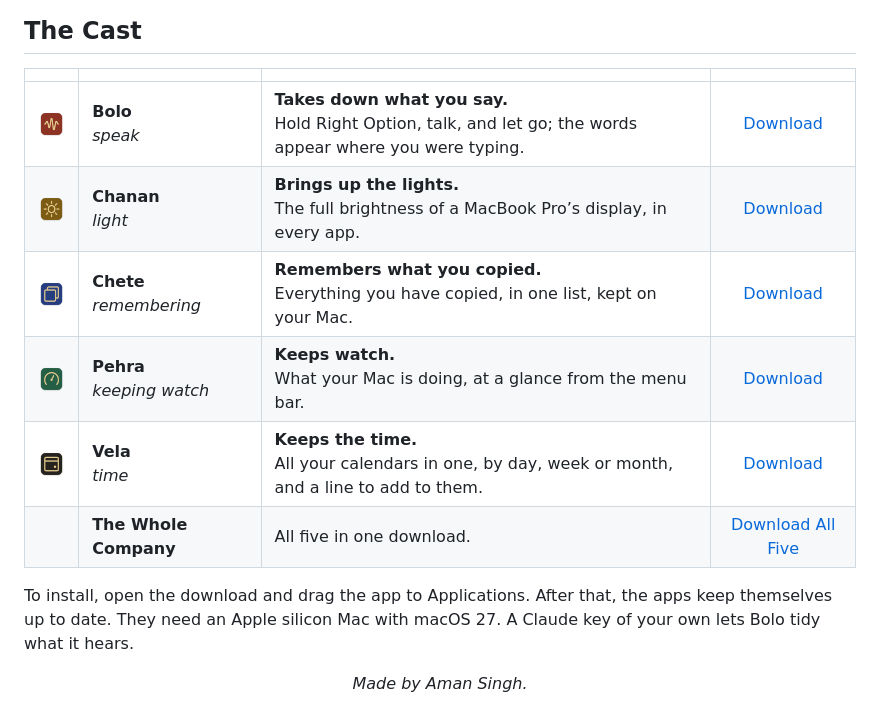
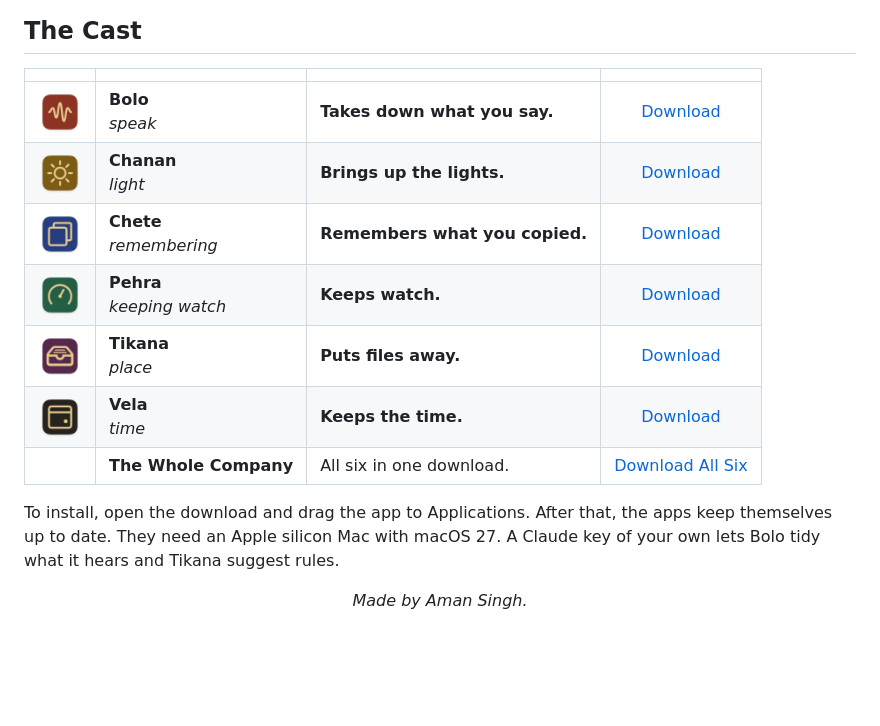
Before and after one commit to amansinghphotos/Theatre-Public, a Markdown page: README.md, the part around the change. GitHub-like rendering; pictures changed too: Icons/Tikana.png (added); blank space fills up the shorter version.

Commit message:
Tikana 1.0.0

```diff
--- a/README.md
+++ b/README.md
@@ -13,13 +13,14 @@
 
 | | | | |
 |:-:|---|---|:-:|
-| <img src="Icons/Bolo.png" width="44"> | **Bolo**<br><i>speak</i> | **Takes down what you say.**<br>Hold Right Option, talk, and let go; the words appear where you were typing. | [Download](https://apps.amansinghphotos.com/bolo/download/) |
-| <img src="Icons/Chanan.png" width="44"> | **Chanan**<br><i>light</i> | **Brings up the lights.**<br>The full brightness of a MacBook Pro’s display, in every app. | [Download](https://apps.amansinghphotos.com/chanan/download/) |
-| <img src="Icons/Chete.png" width="44"> | **Chete**<br><i>remembering</i> | **Remembers what you copied.**<br>Everything you have copied, in one list, kept on your Mac. | [Download](https://apps.amansinghphotos.com/chete/download/) |
-| <img src="Icons/Pehra.png" width="44"> | **Pehra**<br><i>keeping watch</i> | **Keeps watch.**<br>What your Mac is doing, at a glance from the menu bar. | [Download](https://apps.amansinghphotos.com/pehra/download/) |
-| <img src="Icons/Vela.png" width="44"> | **Vela**<br><i>time</i> | **Keeps the time.**<br>All your calendars in one, by day, week or month, and a line to add to them. | [Download](https://apps.amansinghphotos.com/vela/download/) |
-| | **The Whole Company** | All five in one download. | [Download All Five](https://apps.amansinghphotos.com/all/download/) |
+| <img src="Icons/Bolo.png" width="44"> | **Bolo**<br><i>speak</i> | **Takes down what you say.** | [Download](https://apps.amansinghphotos.com/bolo/download/) |
+| <img src="Icons/Chanan.png" width="44"> | **Chanan**<br><i>light</i> | **Brings up the lights.** | [Download](https://apps.amansinghphotos.com/chanan/download/) |
+| <img src="Icons/Chete.png" width="44"> | **Chete**<br><i>remembering</i> | **Remembers what you copied.** | [Download](https://apps.amansinghphotos.com/chete/download/) |
+| <img src="Icons/Pehra.png" width="44"> | **Pehra**<br><i>keeping watch</i> | **Keeps watch.** | [Download](https://apps.amansinghphotos.com/pehra/download/) |
+| <img src="Icons/Tikana.png" width="44"> | **Tikana**<br><i>place</i> | **Puts files away.** | [Download](https://apps.amansinghphotos.com/tikana/download/) |
+| <img src="Icons/Vela.png" width="44"> | **Vela**<br><i>time</i> | **Keeps the time.** | [Download](https://apps.amansinghphotos.com/vela/download/) |
+| | **The Whole Company** | All six in one download. | [Download All Six](https://apps.amansinghphotos.com/all/download/) |
 
-To install, open the download and drag the app to Applications. After that, the apps keep themselves up to date. They need an Apple silicon Mac with macOS 27. A Claude key of your own lets Bolo tidy what it hears.
+To install, open the download and drag the app to Applications. After that, the apps keep themselves up to date. They need an Apple silicon Mac with macOS 27. A Claude key of your own lets Bolo tidy what it hears and Tikana suggest rules.
 
 <p align="center"><i>Made by Aman Singh.</i></p>
```
Also changed, not shown: 4 other files.
